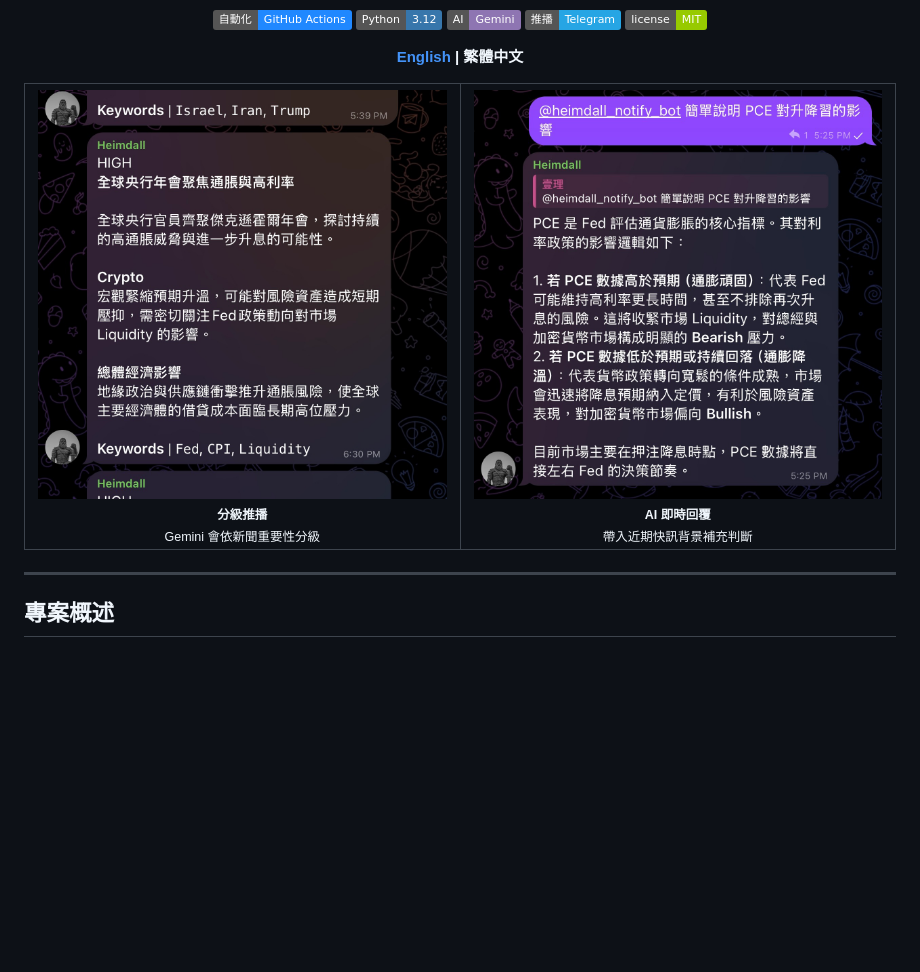
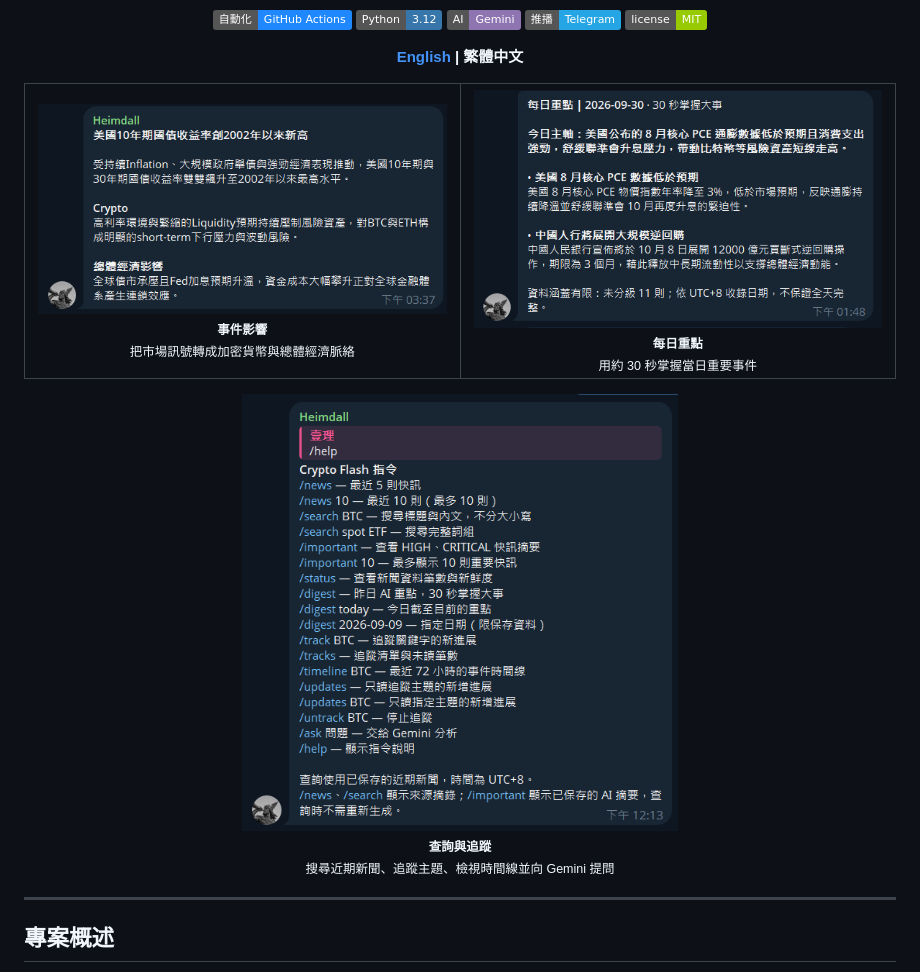
Before and after one commit to Yili-code/Crypto-Flash, a Markdown page: docs/README.md, the part around the change. Drawn GitHub-style; pictures changed too: assets/command-menu.png (added), assets/daily-digest.png (added), assets/demo001.jpg (deleted); badges without logos; blank space fills up the shorter version.

```diff
--- a/docs/README.md
+++ b/docs/README.md
@@ -19,16 +19,18 @@
 <div align="center">
 <table>
 <tr>
-<td align="center" width="33%">
-<img src="../assets/demo001.jpg" width="100%"><br>
-<sub><b>分級推播</b><br>Gemini 會依新聞重要性分級</sub>
+<td align="center" width="50%">
+<img src="../assets/demo001.png" width="100%"><br>
+<sub><b>事件影響</b><br>把市場訊號轉成加密貨幣與總體經濟脈絡</sub>
 </td>
-<td align="center" width="33%">
-<img src="../assets/demo002.jpg" width="100%"><br>
-<sub><b>AI 即時回覆</b><br>帶入近期快訊背景補充判斷</sub>
+<td align="center" width="50%">
+<img src="../assets/daily-digest.png" width="100%"><br>
+<sub><b>每日重點</b><br>用約 30 秒掌握當日重要事件</sub>
 </td>
 </tr>
 </table>
+<img src="../assets/command-menu.png" width="50%"><br>
+<sub><b>查詢與追蹤</b><br>搜尋近期新聞、追蹤主題、檢視時間線並向 Gemini 提問</sub>
 </div>
 
 ---
```
Also changed, not shown: README.md (+22 -1 lines), docs/README.en.md (+8 -6 lines).
